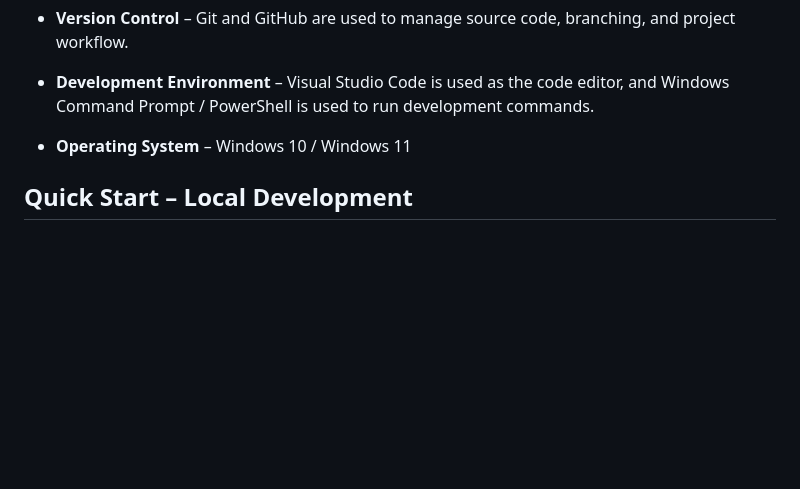
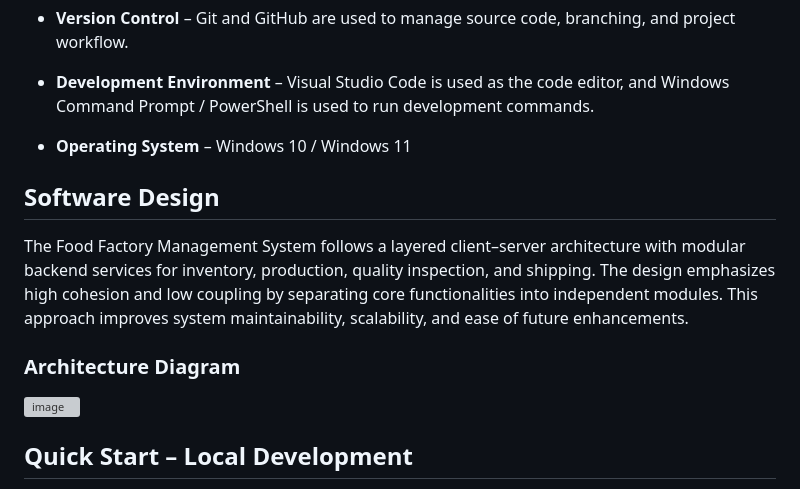
Before and after one commit to vars16/Food_Factory_Management_System, a Markdown page: README.md, the part around the change. Rendered like a GitHub page; blank space fills up the shorter version; grey boxes are pictures that could not be loaded.

Commit message:
README.md
Added a section on software design and architecture diagram.

```diff
--- a/README.md
+++ b/README.md
@@ -78,6 +78,17 @@ To develop a centralized system that enforces food safety checkpoints, tracks in
 
 - **Operating System** – Windows 10 / Windows 11
 
+## Software Design
+
+The Food Factory Management System follows a layered client–server architecture
+with modular backend services for inventory, production, quality inspection, and
+shipping. The design emphasizes high cohesion and low coupling by separating
+core functionalities into independent modules. This approach improves system
+maintainability, scalability, and ease of future enhancements.
+
+### Architecture Diagram
+<img width="932" height="729" alt="image" src="https://github.com/user-attachments/assets/e3ff69ac-0dc2-4b7a-b479-2dce39dbcdc1" />
+
 ## Quick Start – Local Development
 
 Follow these steps to run the Food Factory Management System on your local machine using Docker.
```
